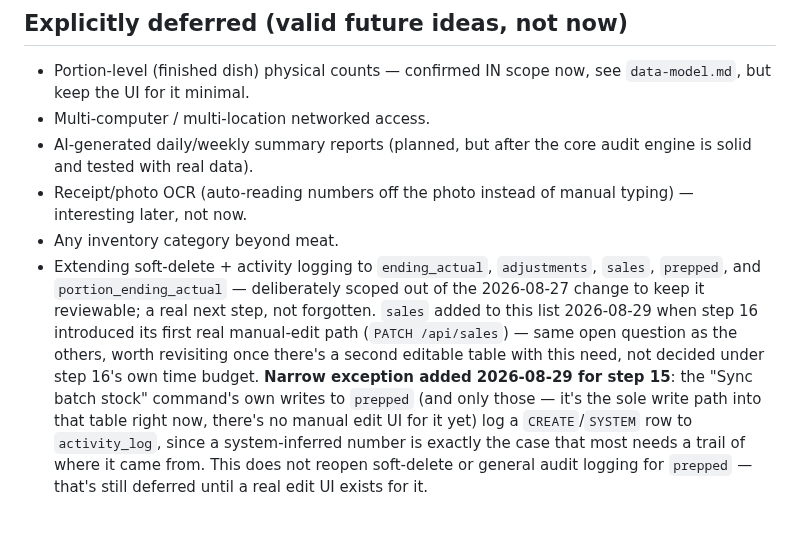
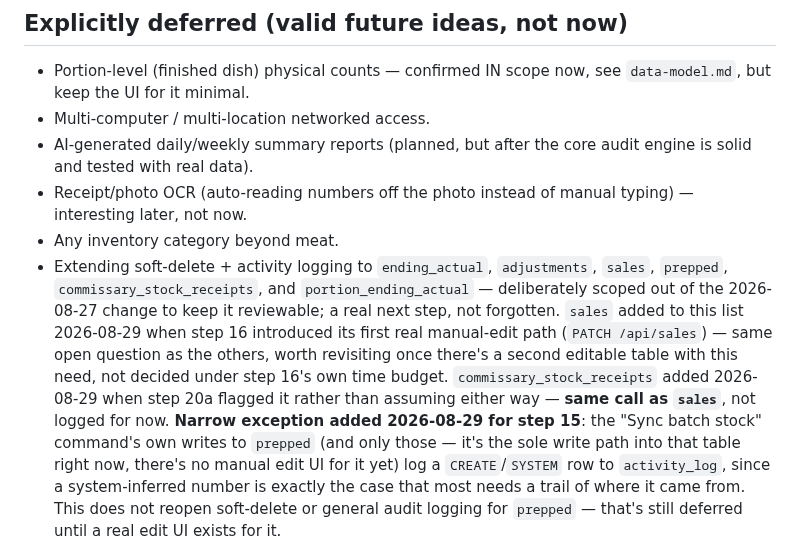
Before and after one commit to naokicodes/inventory-audit-app-3rdYr, a Markdown page: docs/scope.md, the part around the change. GitHub-like rendering; blank space fills up the shorter version.

Commit message:
docs: add commissary_stock_receipts to scope.md's deferred-logging list
Follow-up fix: this decision was resolved and committed to
session-status.md already, but the matching scope.md edit was never
actually handed off for push - caught by diffing local against
origin/main before starting worker 2's handoff, per rule 18's review
step.

```diff
--- a/docs/scope.md
+++ b/docs/scope.md
@@ -105,13 +105,17 @@ areas, not part of the daily entry screens.
   typing) — interesting later, not now.
 - Any inventory category beyond meat.
 - Extending soft-delete + activity logging to `ending_actual`,
-  `adjustments`, `sales`, `prepped`, and `portion_ending_actual` — deliberately
-  scoped out of the 2026-08-27 change to keep it reviewable; a real next
-  step, not forgotten. `sales` added to this list 2026-08-29 when step
-  16 introduced its first real manual-edit path (`PATCH /api/sales`) —
-  same open question as the others, worth revisiting once there's a
-  second editable table with this need, not decided under step 16's own
-  time budget. **Narrow exception added 2026-08-29 for step 15**:
+  `adjustments`, `sales`, `prepped`, `commissary_stock_receipts`, and
+  `portion_ending_actual` — deliberately scoped out of the 2026-08-27
+  change to keep it reviewable; a real next step, not forgotten.
+  `sales` added to this list 2026-08-29 when step 16 introduced its
+  first real manual-edit path (`PATCH /api/sales`) — same open
+  question as the others, worth revisiting once there's a second
+  editable table with this need, not decided under step 16's own time
+  budget. `commissary_stock_receipts` added 2026-08-29 when step 20a
+  flagged it rather than assuming either way — **same call as
+  `sales`**, not logged for now. **Narrow exception added 2026-08-29
+  for step 15**:
   the "Sync batch stock" command's own writes to `prepped` (and only
   those — it's the sole write path into that table right now, there's no
   manual edit UI for it yet) log a `CREATE`/`SYSTEM` row to
```
